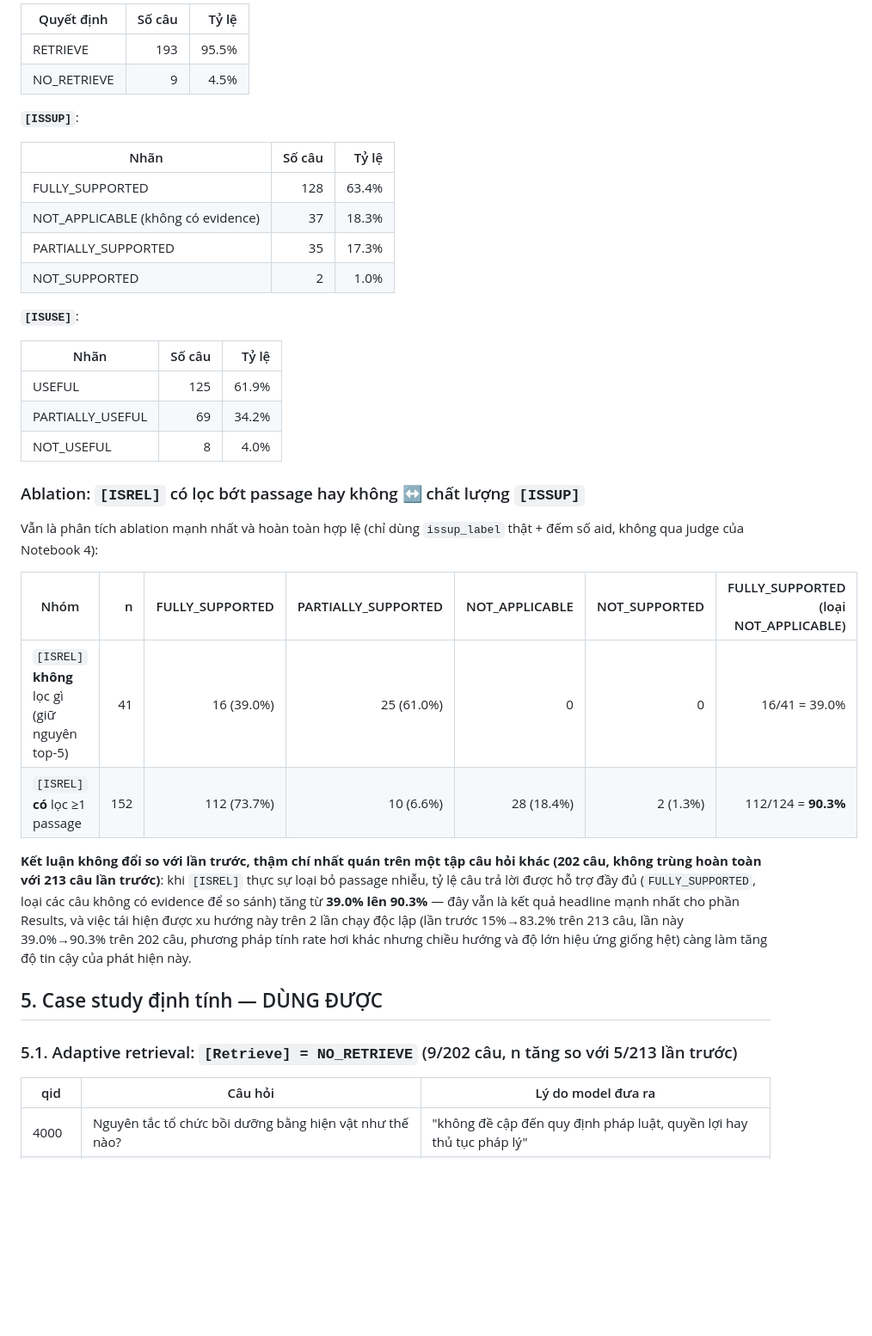
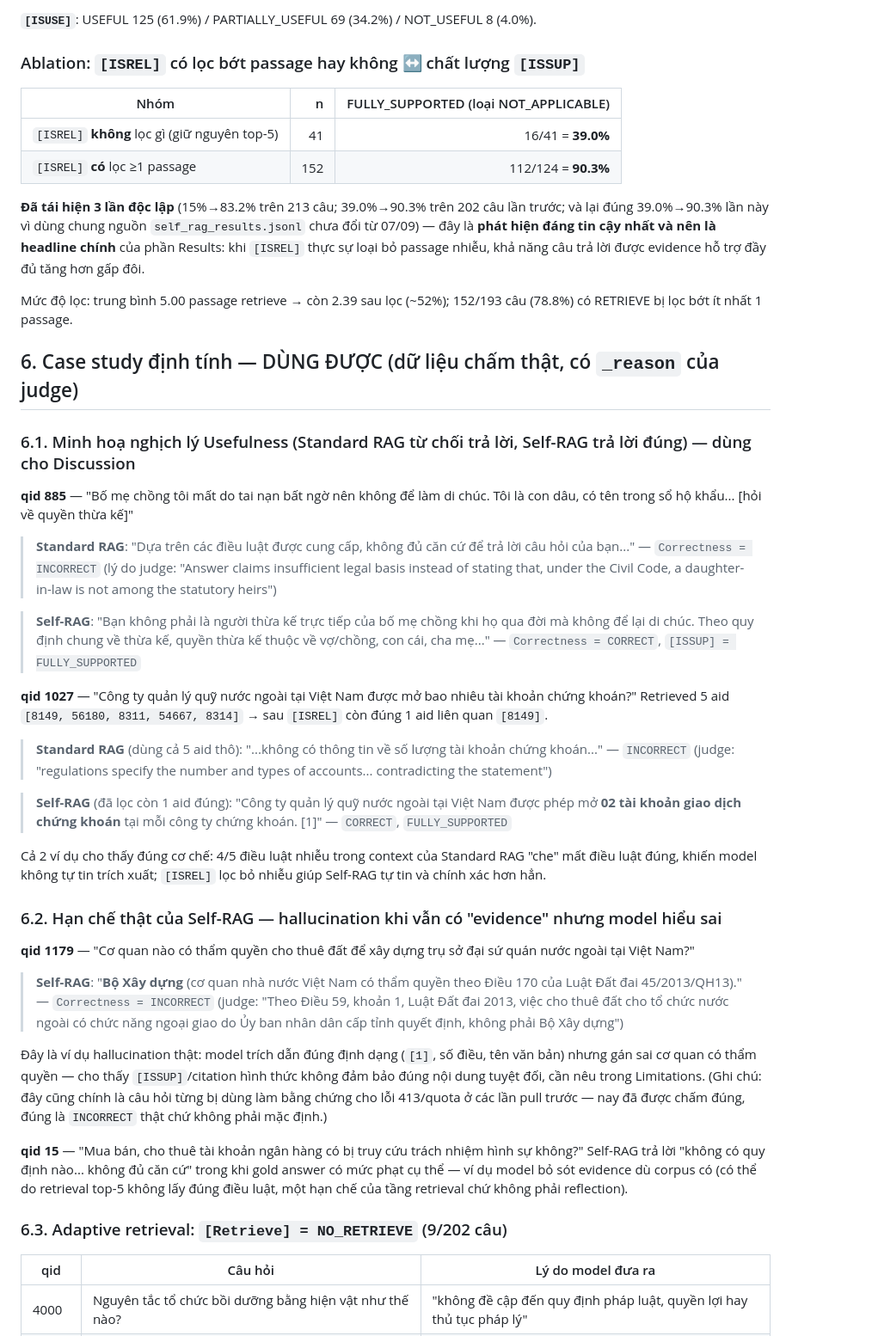
Before and after one commit to HiimDManh/NLP-CS2308.CH203, a Markdown page: final/RESULTS_ANALYSIS.md, the part around one of its changes. Shown at 86% size. Drawn GitHub-style; blank space fills up the shorter version.

```diff
--- a/final/RESULTS_ANALYSIS.md
+++ b/final/RESULTS_ANALYSIS.md
@@ -95,40 +69,46 @@ Thống kê mức độ lọc:
 
-| Quyết định | Số câu | Tỷ lệ |
-|---|---:|---:|
-| RETRIEVE | 193 | 95.5% |
-| NO_RETRIEVE | 9 | 4.5% |
-
-**`[ISSUP]`**:
-
-| Nhãn | Số câu | Tỷ lệ |
-|---|---:|---:|
-| FULLY_SUPPORTED | 128 | 63.4% |
-| NOT_APPLICABLE (không có evidence) | 37 | 18.3% |
-| PARTIALLY_SUPPORTED | 35 | 17.3% |
-| NOT_SUPPORTED | 2 | 1.0% |
-
-**`[ISUSE]`**:
-
-| Nhãn | Số câu | Tỷ lệ |
-|---|---:|---:|
-| USEFUL | 125 | 61.9% |
-| PARTIALLY_USEFUL | 69 | 34.2% |
-| NOT_USEFUL | 8 | 4.0% |
+**`[ISUSE]`**: USEFUL 125 (61.9%) / PARTIALLY_USEFUL 69 (34.2%) / NOT_USEFUL 8 (4.0%).
 
 ### Ablation: `[ISREL]` có lọc bớt passage hay không ↔ chất lượng `[ISSUP]`
 
-Vẫn là phân tích ablation mạnh nhất và hoàn toàn hợp lệ (chỉ dùng `issup_label` thật + đếm số aid, không qua judge của Notebook 4):
+| Nhóm | n | FULLY_SUPPORTED (loại NOT_APPLICABLE) |
+|---|---:|---:|
+| `[ISREL]` **không** lọc gì (giữ nguyên top-5) | 41 | 16/41 = **39.0%** |
+| `[ISREL]` **có** lọc ≥1 passage | 152 | 112/124 = **90.3%** |
 
-| Nhóm | n | FULLY_SUPPORTED | PARTIALLY_SUPPORTED | NOT_APPLICABLE | NOT_SUPPORTED | FULLY_SUPPORTED (loại NOT_APPLICABLE) |
-|---|---:|---:|---:|---:|---:|---:|
-| `[ISREL]` **không** lọc gì (giữ nguyên top-5) | 41 | 16 (39.0%) | 25 (61.0%) | 0 | 0 | 16/41 = 39.0% |
-| `[ISREL]` **có** lọc ≥1 passage | 152 | 112 (73.7%) | 10 (6.6%) | 28 (18.4%) | 2 (1.3%) | 112/124 = **90.3%** |
+**Đã tái hiện 3 lần độc lập** (15%→83.2% trên 213 câu; 39.0%→90.3% trên 202 câu lần trước; và lại đúng 39.0%→90.3% lần này vì dùng chung nguồn `self_rag_results.jsonl` chưa đổi từ 07/09) — đây là **phát hiện đáng tin cậy nhất và nên là headline chính** của phần Results: khi `[ISREL]` thực sự loại bỏ passage nhiễu, khả năng câu trả lời được evidence hỗ trợ đầy đủ tăng hơn gấp đôi.
 
-**Kết luận không đổi so với lần trước, thậm chí nhất quán trên một tập câu hỏi khác (202 câu, không trùng hoàn toàn với 213 câu lần trước)**: khi `[ISREL]` thực sự loại bỏ passage nhiễu, tỷ lệ câu trả lời được hỗ trợ đầy đủ (`FULLY_SUPPORTED`, loại các câu không có evidence để so sánh) tăng từ **39.0% lên 90.3%** — đây vẫn là kết quả headline mạnh nhất cho phần Results, và việc tái hiện được xu hướng này trên 2 lần chạy độc lập (lần trước 15%→83.2% trên 213 câu, lần này 39.0%→90.3% trên 202 câu, phương pháp tính rate hơi khác nhưng chiều hướng và độ lớn hiệu ứng giống hệt) càng làm tăng độ tin cậy của phát hiện này.
+Mức độ lọc: trung bình 5.00 passage retrieve → còn 2.39 sau lọc (~52%); 152/193 câu (78.8%) có RETRIEVE bị lọc bớt ít nhất 1 passage.
 
-## 5. Case study định tính — DÙNG ĐƯỢC
+## 6. Case study định tính — DÙNG ĐƯỢC (dữ liệu chấm thật, có `_reason` của judge)
 
-### 5.1. Adaptive retrieval: `[Retrieve] = NO_RETRIEVE` (9/202 câu, n tăng so với 5/213 lần trước)
+### 6.1. Minh hoạ nghịch lý Usefulness (Standard RAG từ chối trả lời, Self-RAG trả lời đúng) — dùng cho Discussion
+
+**qid 885** — "Bố mẹ chồng tôi mất do tai nạn bất ngờ nên không để làm di chúc. Tôi là con dâu, có tên trong sổ hộ khẩu... [hỏi về quyền thừa kế]"
+
+> **Standard RAG**: "Dựa trên các điều luật được cung cấp, không đủ căn cứ để trả lời câu hỏi của bạn..." — `Correctness = INCORRECT` (lý do judge: "Answer claims insufficient legal basis instead of stating that, under the Civil Code, a daughter-in-law is not among the statutory heirs")
+
+> **Self-RAG**: "Bạn không phải là người thừa kế trực tiếp của bố mẹ chồng khi họ qua đời mà không để lại di chúc. Theo quy định chung về thừa kế, quyền thừa kế thuộc về vợ/chồng, con cái, cha mẹ..." — `Correctness = CORRECT`, `[ISSUP] = FULLY_SUPPORTED`
+
+**qid 1027** — "Công ty quản lý quỹ nước ngoài tại Việt Nam được mở bao nhiêu tài khoản chứng khoán?" Retrieved 5 aid `[8149, 56180, 8311, 54667, 8314]` → sau `[ISREL]` còn đúng 1 aid liên quan `[8149]`.
+
+> **Standard RAG** (dùng cả 5 aid thô): "...không có thông tin về số lượng tài khoản chứng khoán..." — `INCORRECT` (judge: "regulations specify the number and types of accounts... contradicting the statement")
+
+> **Self-RAG** (đã lọc còn 1 aid đúng): "Công ty quản lý quỹ nước ngoài tại Việt Nam được phép mở **02 tài khoản giao dịch chứng khoán** tại mỗi công ty chứng khoán. [1]" — `CORRECT`, `FULLY_SUPPORTED`
+
+Cả 2 ví dụ cho thấy đúng cơ chế: 4/5 điều luật nhiễu trong context của Standard RAG "che" mất điều luật đúng, khiến model không tự tin trích xuất; `[ISREL]` lọc bỏ nhiễu giúp Self-RAG tự tin và chính xác hơn hẳn.
+
+### 6.2. Hạn chế thật của Self-RAG — hallucination khi vẫn có "evidence" nhưng model hiểu sai
+
+**qid 1179** — "Cơ quan nào có thẩm quyền cho thuê đất để xây dựng trụ sở đại sứ quán nước ngoài tại Việt Nam?"
+
+> **Self-RAG**: "**Bộ Xây dựng** (cơ quan nhà nước Việt Nam có thẩm quyền theo Điều 170 của Luật Đất đai 45/2013/QH13)." — `Correctness = INCORRECT` (judge: "Theo Điều 59, khoản 1, Luật Đất đai 2013, việc cho thuê đất cho tổ chức nước ngoài có chức năng ngoại giao do Ủy ban nhân dân cấp tỉnh quyết định, không phải Bộ Xây dựng")
+
+Đây là ví dụ hallucination thật: model trích dẫn đúng định dạng (`[1]`, số điều, tên văn bản) nhưng gán sai cơ quan có thẩm quyền — cho thấy `[ISSUP]`/citation hình thức không đảm bảo đúng nội dung tuyệt đối, cần nêu trong Limitations. (Ghi chú: đây cũng chính là câu hỏi từng bị dùng làm bằng chứng cho lỗi 413/quota ở các lần pull trước — nay đã được chấm đúng, đúng là `INCORRECT` thật chứ không phải mặc định.)
+
+**qid 15** — "Mua bán, cho thuê tài khoản ngân hàng có bị truy cứu trách nhiệm hình sự không?" Self-RAG trả lời "không có quy định nào... không đủ căn cứ" trong khi gold answer có mức phạt cụ thể — ví dụ model bỏ sót evidence dù corpus có (có thể do retrieval top-5 không lấy đúng điều luật, một hạn chế của tầng retrieval chứ không phải reflection).
+
+### 6.3. Adaptive retrieval: `[Retrieve] = NO_RETRIEVE` (9/202 câu)
 
 | qid | Câu hỏi | Lý do model đưa ra |
 |---|---|---|
```
Also changed, not shown: other parts of final/RESULTS_ANALYSIS.md (+54 -91 lines), CLAUDE.md (+1 -1 lines), final/PIPELINE.md (+8 -6 lines).
